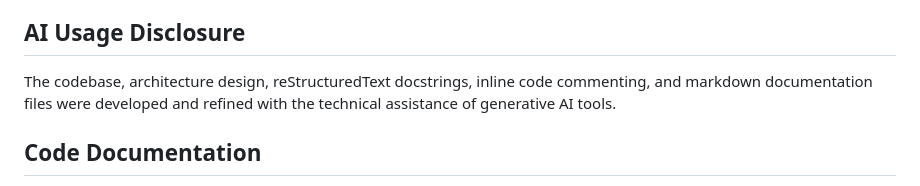
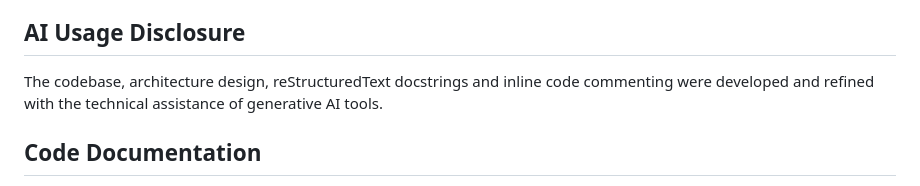
Before and after one commit to Michal9998/multi-hero-platformer, a Markdown page: README.md, the part around the change. Drawn GitHub-style.

```diff
--- a/README.md
+++ b/README.md
@@ -14,7 +14,7 @@ Hero Shift is a dynamic 2D puzzle-platformer game built in Python using the Pyga
 * **Robust UI & Audio Control:** Includes an advanced options panel with seamless fullscreen toggling (using aspect-ratio scaling) and a drag-and-drop custom volume slider.
 
 ## AI Usage Disclosure
-The codebase, architecture design, reStructuredText docstrings, inline code commenting, and markdown documentation files were developed and refined with the technical assistance of generative AI tools.
+The codebase, architecture design, reStructuredText docstrings and inline code commenting were developed and refined with the technical assistance of generative AI tools.
 
 ## Code Documentation
 
```
